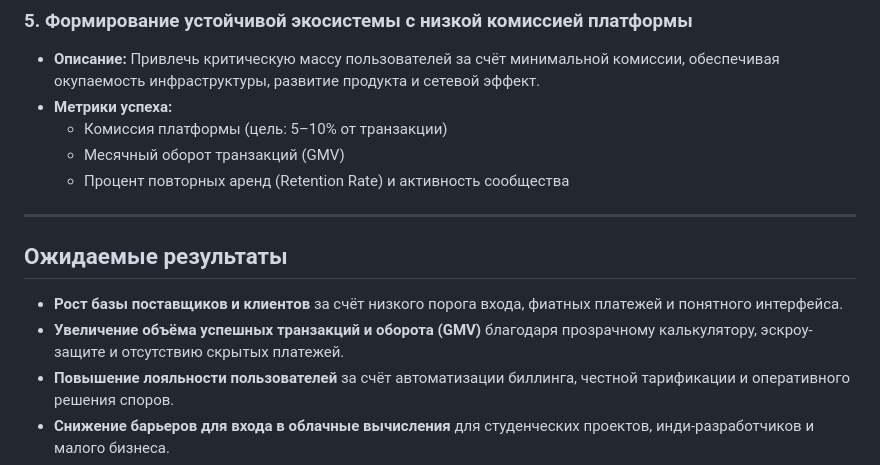
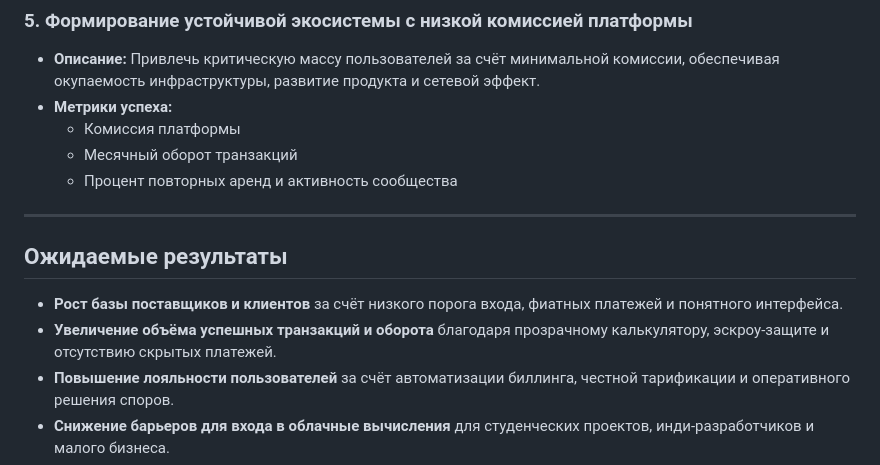
Before and after one commit to kivaari/ISE, a Markdown page: Iteration1.md, the part around the change. GitHub-like rendering.

```diff
--- a/Iteration1.md
+++ b/Iteration1.md
@@ -221,16 +221,16 @@ Cloudberries занимает промежуточную нишу между **
 ### 5. Формирование устойчивой экосистемы с низкой комиссией платформы
 - **Описание:** Привлечь критическую массу пользователей за счёт минимальной комиссии, обеспечивая окупаемость инфраструктуры, развитие продукта и сетевой эффект.
 - **Метрики успеха:**
-  - Комиссия платформы (цель: 5–10% от транзакции)
-  - Месячный оборот транзакций (GMV)
-  - Процент повторных аренд (Retention Rate) и активность сообщества
+  - Комиссия платформы
+  - Месячный оборот транзакций
+  - Процент повторных аренд и активность сообщества
 
 ---
 
 ## Ожидаемые результаты
 
 - **Рост базы поставщиков и клиентов** за счёт низкого порога входа, фиатных платежей и понятного интерфейса.
-- **Увеличение объёма успешных транзакций и оборота (GMV)** благодаря прозрачному калькулятору, эскроу-защите и отсутствию скрытых платежей.
+- **Увеличение объёма успешных транзакций и оборота** благодаря прозрачному калькулятору, эскроу-защите и отсутствию скрытых платежей.
 - **Повышение лояльности пользователей** за счёт автоматизации биллинга, честной тарификации и оперативного решения споров.
 - **Снижение барьеров для входа в облачные вычисления** для студенческих проектов, инди-разработчиков и малого бизнеса.
 - **Формирование устойчивой P2P-модели**, где платформа выступает гарантом и технологическим ядром, а не посредником с высокими наценками.
```
